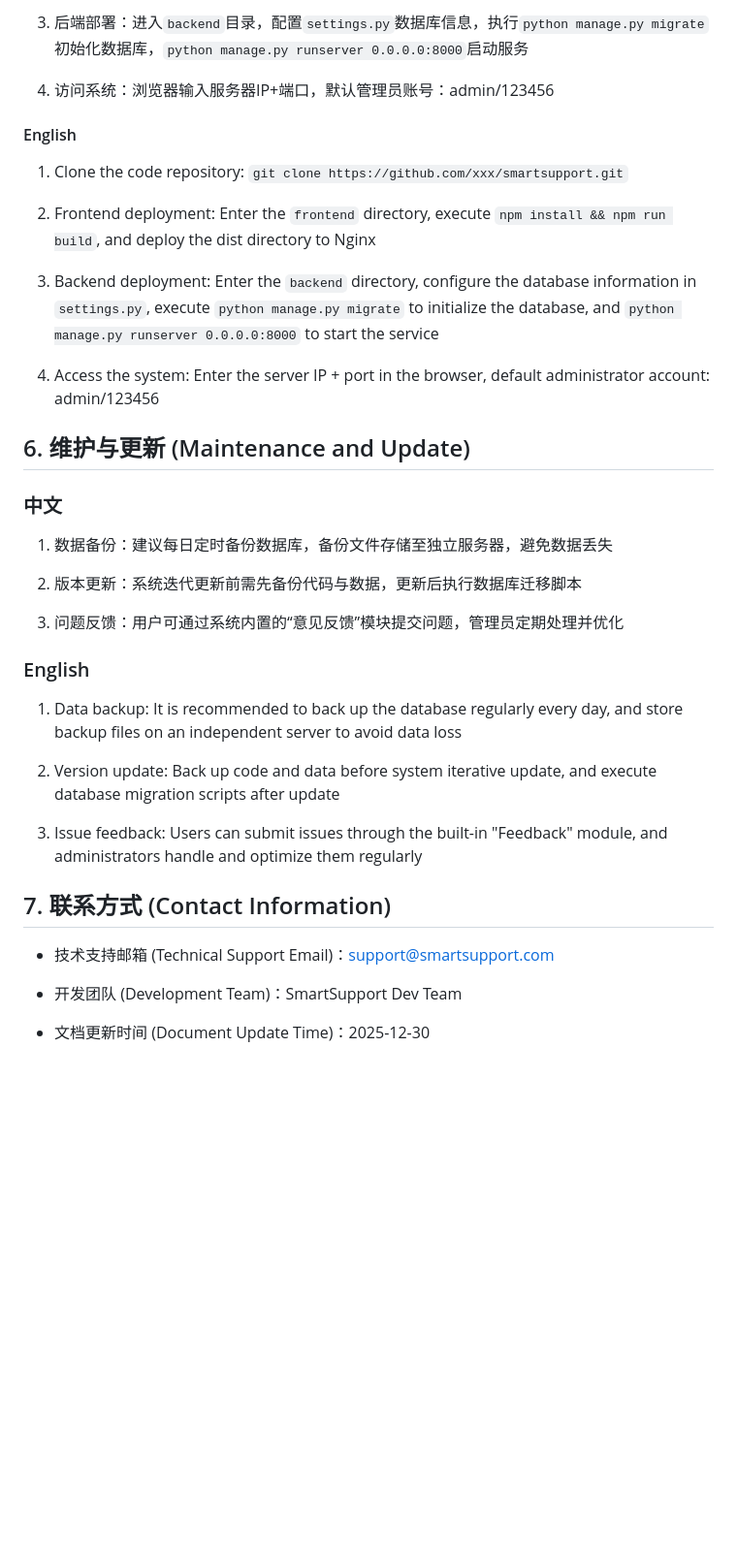
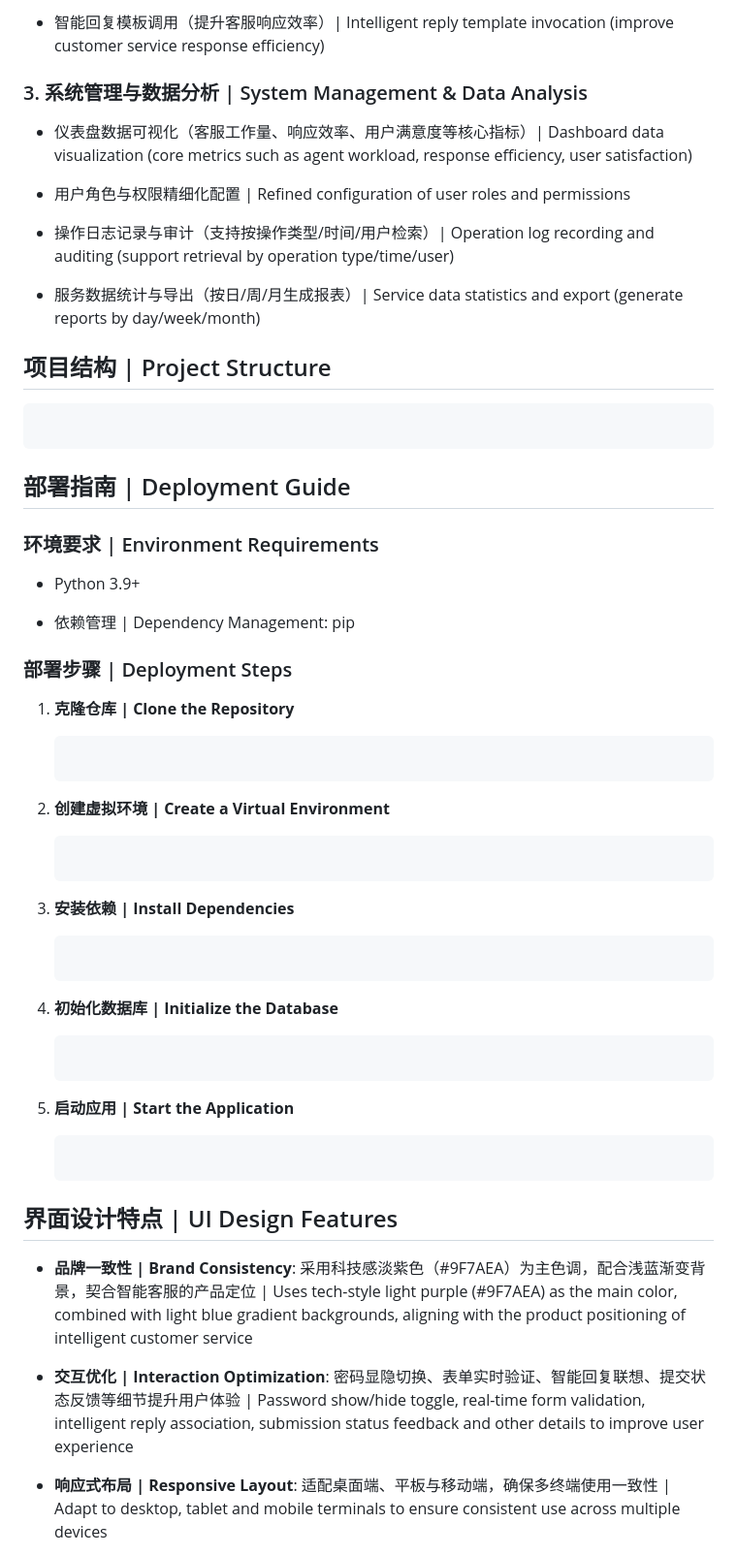
Before and after one commit to Timememories/CustomerService, a Markdown page: README.md, the part around one of its changes. Shown at 97% size. GitHub-like rendering; blank space fills up the shorter version.

````diff
--- a/README.md
+++ b/README.md
@@ -92,40 +60,67 @@ SmartSupport Intelligent Customer Service Management System is a full-process cu
 
-3. 后端部署：进入`backend`目录，配置`settings.py`数据库信息，执行`python manage.py migrate`初始化数据库，`python manage.py runserver 0.0.0.0:8000`启动服务
+- 智能回复模板调用（提升客服响应效率）| Intelligent reply template invocation (improve customer service response efficiency)
 
-4. 访问系统：浏览器输入服务器IP+端口，默认管理员账号：admin/123456
+### 3. 系统管理与数据分析 | System Management & Data Analysis
 
-#### English
+- 仪表盘数据可视化（客服工作量、响应效率、用户满意度等核心指标）| Dashboard data visualization (core metrics such as agent workload, response efficiency, user satisfaction)
 
-1. Clone the code repository: `git clone https://github.com/xxx/smartsupport.git`
+- 用户角色与权限精细化配置 | Refined configuration of user roles and permissions
 
-2. Frontend deployment: Enter the `frontend` directory, execute `npm install && npm run build`, and deploy the dist directory to Nginx
+- 操作日志记录与审计（支持按操作类型/时间/用户检索）| Operation log recording and auditing (support retrieval by operation type/time/user)
 
-3. Backend deployment: Enter the `backend` directory, configure the database information in `settings.py`, execute `python manage.py migrate` to initialize the database, and `python manage.py runserver 0.0.0.0:8000` to start the service
+- 服务数据统计与导出（按日/周/月生成报表）| Service data statistics and export (generate reports by day/week/month)
 
-4. Access the system: Enter the server IP + port in the browser, default administrator account: admin/123456
+## 项目结构 | Project Structure
 
-## 6. 维护与更新 (Maintenance and Update)
+```Plain Text
 
-### 中文
+```
 
-1. 数据备份：建议每日定时备份数据库，备份文件存储至独立服务器，避免数据丢失
+## 部署指南 | Deployment Guide
 
-2. 版本更新：系统迭代更新前需先备份代码与数据，更新后执行数据库迁移脚本
+### 环境要求 | Environment Requirements
 
-3. 问题反馈：用户可通过系统内置的“意见反馈”模块提交问题，管理员定期处理并优化
+- Python 3.9+
 
-### English
+- 依赖管理 | Dependency Management: pip
 
-1. Data backup: It is recommended to back up the database regularly every day, and store backup files on an independent server to avoid data loss
+### 部署步骤 | Deployment Steps
 
-2. Version update: Back up code and data before system iterative update, and execute database migration scripts after update
+1. **克隆仓库 | Clone the Repository**
 
-3. Issue feedback: Users can submit issues through the built-in "Feedback" module, and administrators handle and optimize them regularly
+   ```Bash
 
-## 7. 联系方式 (Contact Information)
+   ```
 
-- 技术支持邮箱 (Technical Support Email)：[support@smartsupport.com](mailto:support@smartsupport.com)
+2. **创建虚拟环境 | Create a Virtual Environment**
 
-- 开发团队 (Development Team)：SmartSupport Dev Team
+   ```Bash
 
-- 文档更新时间 (Document Update Time)：2025-12-30
+   ```
+
+3. **安装依赖 | Install Dependencies**
+
+   ```Bash
+
+   ```
+
+4. **初始化数据库 | Initialize the Database**
+
+   ```Bash
+
+   ```
+
+5. **启动应用 | Start the Application**
+
+   ```Bash
+
+   ```
+
+## 界面设计特点 | UI Design Features
+
+- **品牌一致性 | Brand Consistency**: 采用科技感淡紫色（#9F7AEA）为主色调，配合浅蓝渐变背景，契合智能客服的产品定位 | Uses tech-style light purple (#9F7AEA) as the main color, combined with light blue gradient backgrounds, aligning with the product positioning of intelligent customer service
+
+- **交互优化 | Interaction Optimization**: 密码显隐切换、表单实时验证、智能回复联想、提交状态反馈等细节提升用户体验 | Password show/hide toggle, real-time form validation, intelligent reply association, submission status feedback and other details to improve user experience
+
+- **响应式布局 | Responsive Layout**: 适配桌面端、平板与移动端，确保多终端使用一致性 | Adapt to desktop, tablet and mobile terminals to ensure consistent use across multiple devices
+
````
Also changed, not shown: other parts of README.md (+49 -62 lines).
